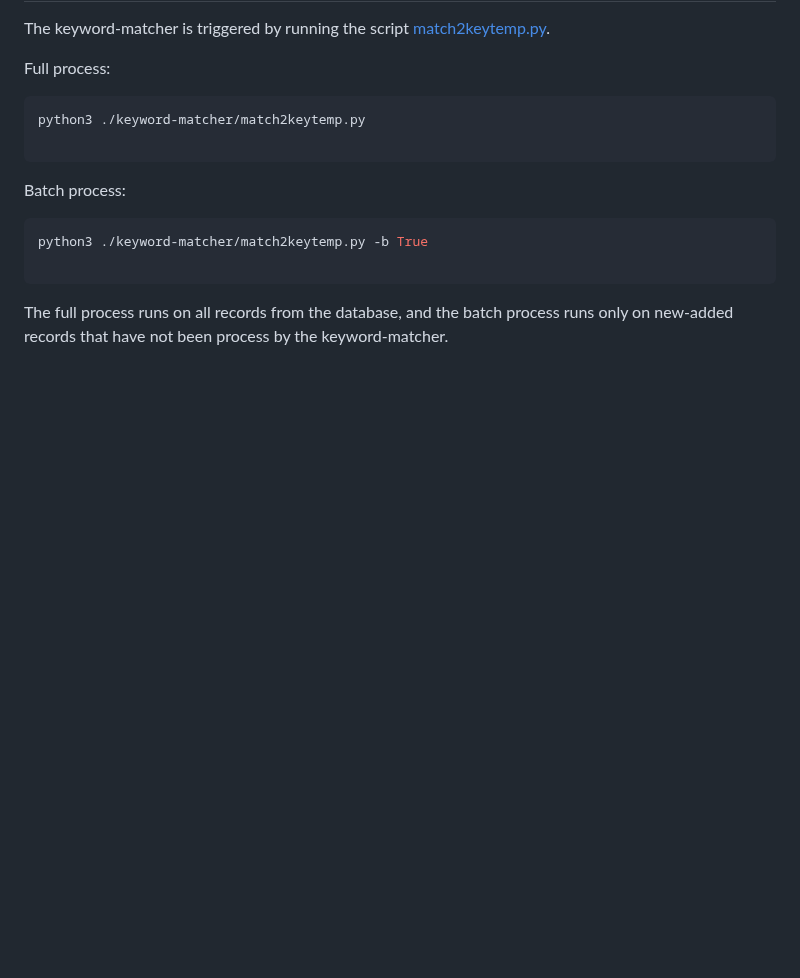
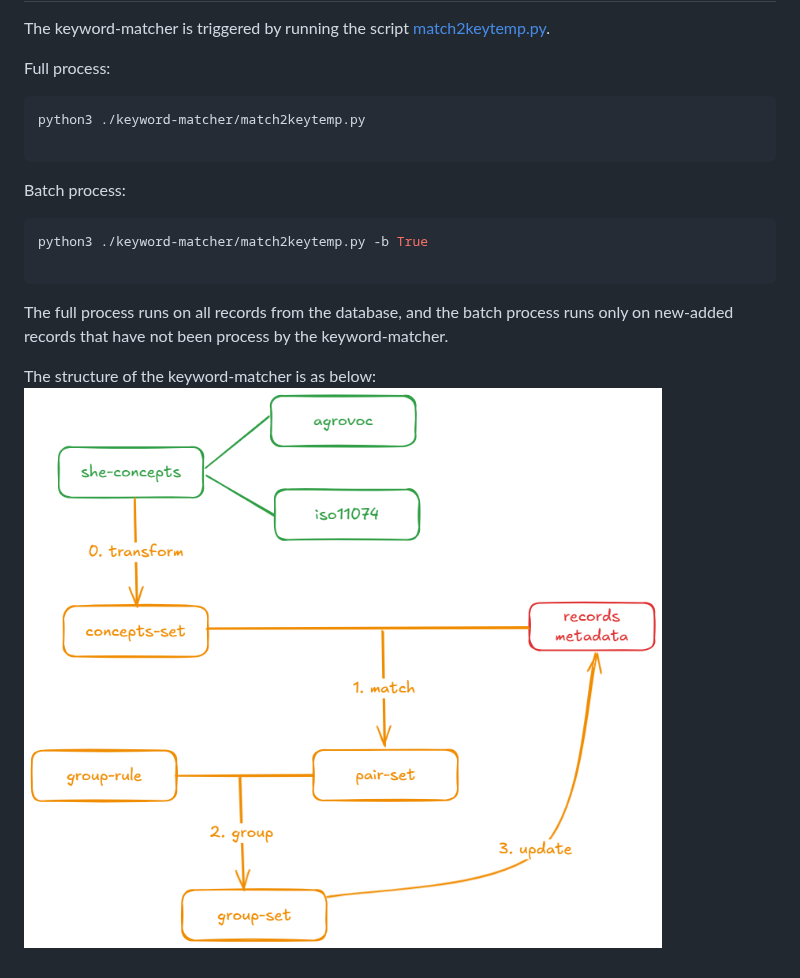
Before and after one commit to soilwise-he/metadata-augmentation, a Markdown page: keyword-matcher/README.md, the part around the change. GitHub-like rendering; pictures changed too: keyword-matcher/img/keyword-matcher.png (added); blank space fills up the shorter version.

````diff
--- a/keyword-matcher/README.md
+++ b/keyword-matcher/README.md
@@ -67,3 +67,6 @@ python3 ./keyword-matcher/match2keytemp.py -b True
 ```
 
 The full process runs on all records from the database, and the batch process runs only on new-added records that have not been process by the keyword-matcher.
+
+The structure of the keyword-matcher is as below:
+![keyword-matcher](./img/keyword-matcher.png)
````
